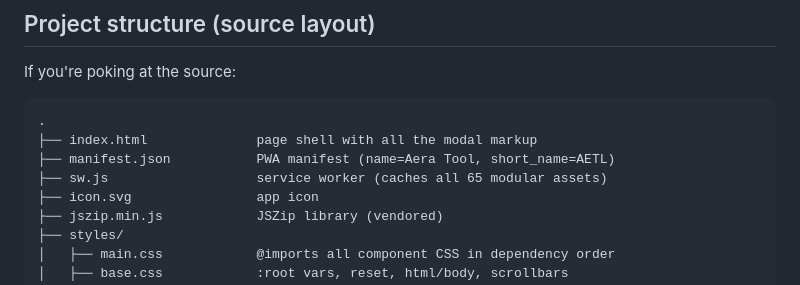
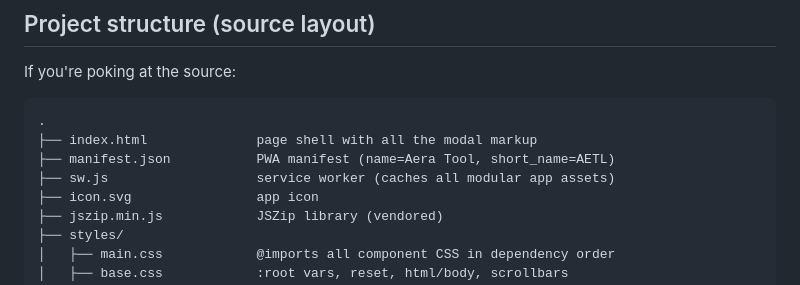
Before and after one commit to LuKazuu/aetl, a Markdown page: README.md, the part around the change. Rendered like a GitHub page.

```diff
--- a/README.md
+++ b/README.md
@@ -460,7 +460,7 @@ If you're poking at the source:
 .
 ├── index.html              page shell with all the modal markup
 ├── manifest.json           PWA manifest (name=Aera Tool, short_name=AETL)
-├── sw.js                   service worker (caches all 65 modular assets)
+├── sw.js                   service worker (caches all modular app assets)
 ├── icon.svg                app icon
 ├── jszip.min.js            JSZip library (vendored)
 ├── styles/
```
